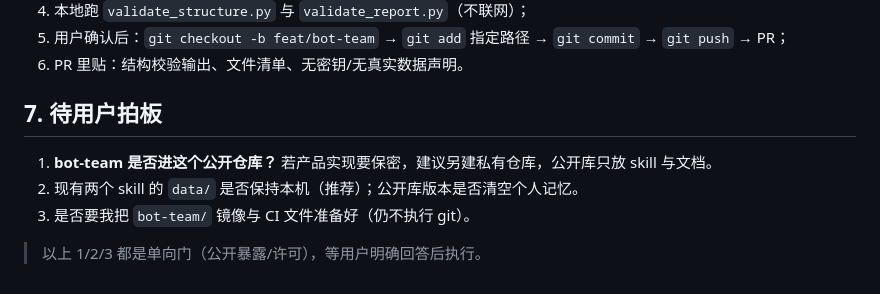
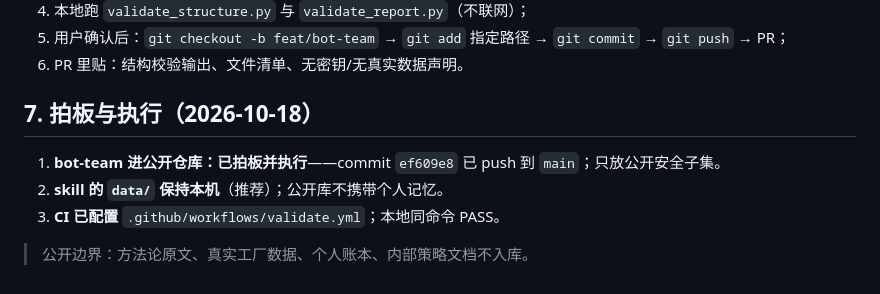
Before and after one commit to pipishou/JuJing, a Markdown page: docs/GITHUB_REPO_PLAN_2026-10-18_zh.md, the part around the change. Drawn GitHub-style.

```diff
--- a/docs/GITHUB_REPO_PLAN_2026-10-18_zh.md
+++ b/docs/GITHUB_REPO_PLAN_2026-10-18_zh.md
@@ -108,10 +108,10 @@ jobs:
 5. 用户确认后：`git checkout -b feat/bot-team` → `git add` 指定路径 → `git commit` → `git push` → PR；
 6. PR 里贴：结构校验输出、文件清单、无密钥/无真实数据声明。
 
-## 7. 待用户拍板
+## 7. 拍板与执行（2026-10-18）
 
-1. **bot-team 是否进这个公开仓库？** 若产品实现要保密，建议另建私有仓库，公开库只放 skill 与文档。
-2. 现有两个 skill 的 `data/` 是否保持本机（推荐）；公开库版本是否清空个人记忆。
-3. 是否要我把 `bot-team/` 镜像与 CI 文件准备好（仍不执行 git）。
+1. **bot-team 进公开仓库：已拍板并执行**——commit `ef609e8` 已 push 到 `main`；只放公开安全子集。
+2. **skill 的 `data/` 保持本机**（推荐）；公开库不携带个人记忆。
+3. **CI 已配置** `.github/workflows/validate.yml`；本地同命令 PASS。
 
-> 以上 1/2/3 都是单向门（公开暴露/许可），等用户明确回答后执行。
+> 公开边界：方法论原文、真实工厂数据、个人账本、内部策略文档不入库。
```
Also changed, not shown: docs/METHODOLOGY_INTEGRATION_2026-10-18_zh.md (+3 -3 lines).
